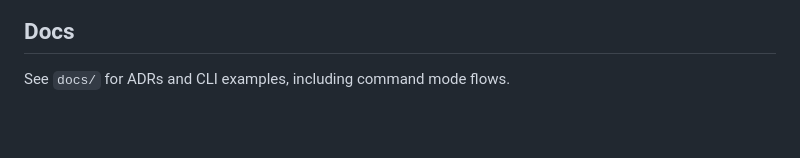
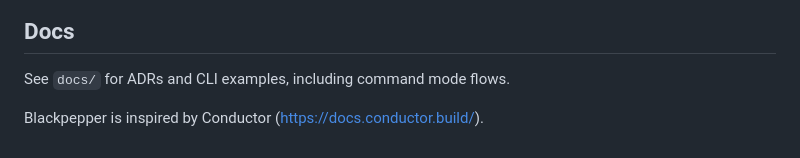
Before and after one commit to sudhanshug16/blackpepper, a Markdown page: README.md, the part around the change. GitHub-like rendering; blank space fills up the shorter version.

Commit message:
docs: add roadmap and Conductor attribution

```diff
--- a/README.md
+++ b/README.md
@@ -128,3 +128,5 @@ https://github.com/openai/codex/discussions/3024 for background.
 ## Docs
 
 See `docs/` for ADRs and CLI examples, including command mode flows.
+
+Blackpepper is inspired by Conductor (https://docs.conductor.build/).
```
Also changed, not shown: docs/roadmap.md (added, +25 -0 lines).
